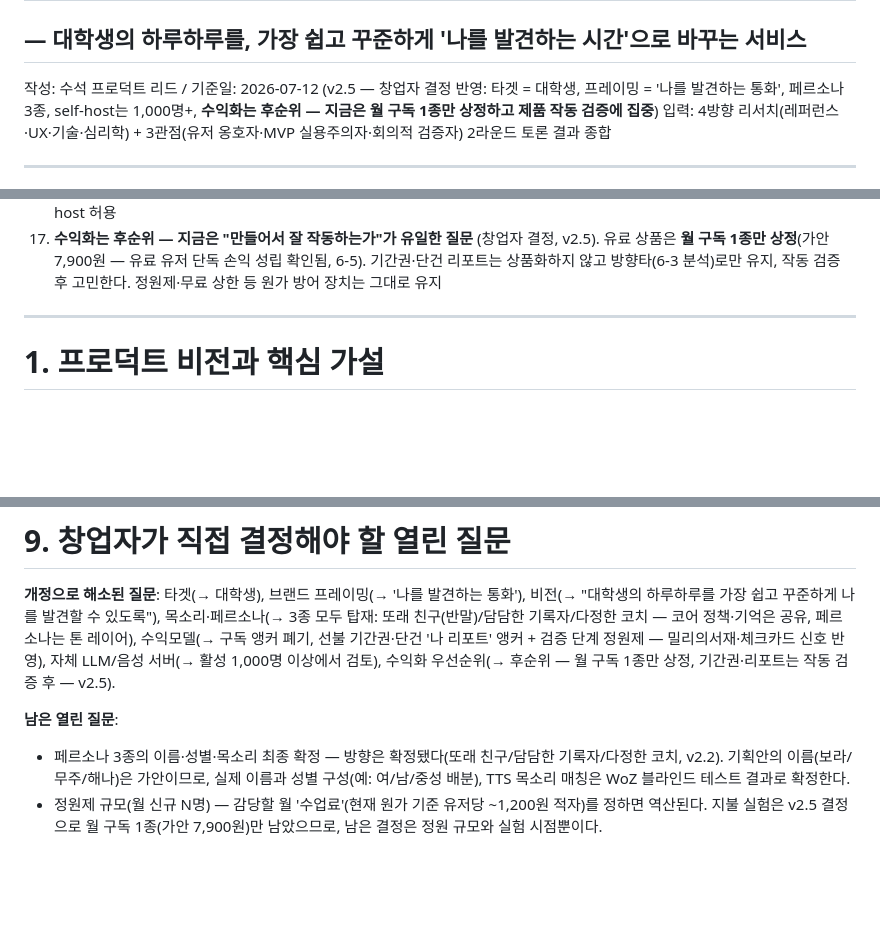
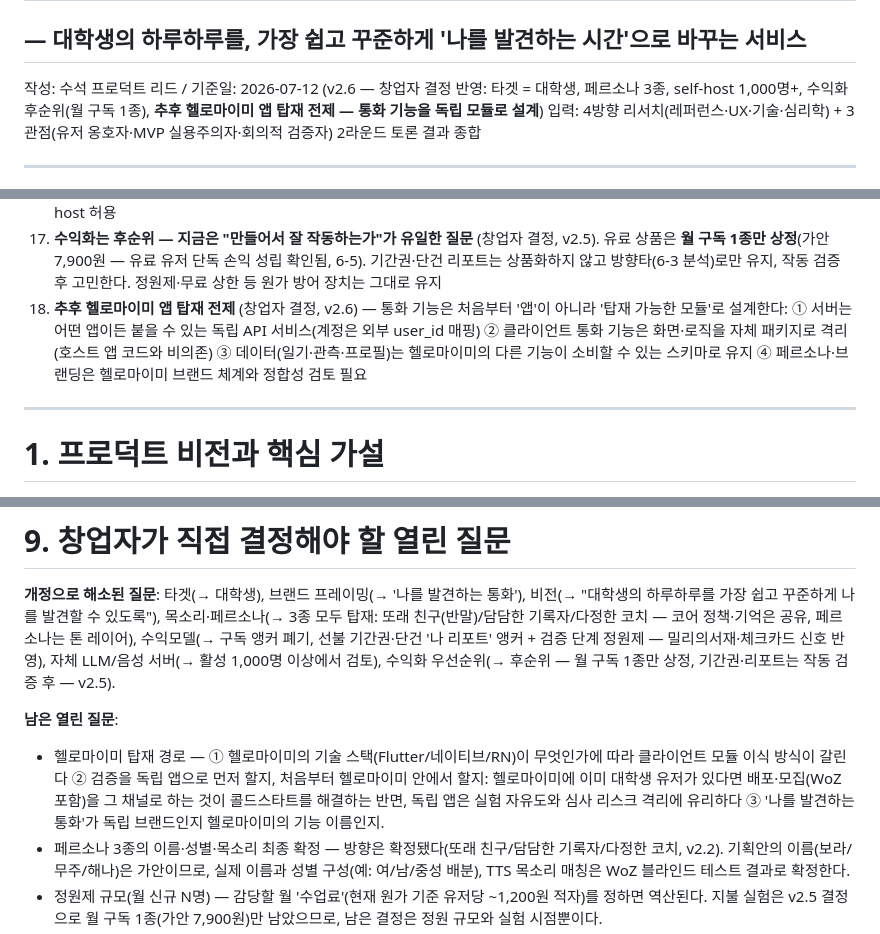
Before and after one commit to YoungminDo/busan-trip-map, a Markdown page: discovery-call/docs/전략기획안.md, 3 parts joined by grey strips. Drawn GitHub-style; blank space fills up the shorter version.

```diff
--- a/discovery-call/docs/전략기획안.md
+++ b/discovery-call/docs/전략기획안.md
@@ -1,7 +1,7 @@
 # 「나를 발견하는 통화」 프로덕트 기획안
 ## — 대학생의 하루하루를, 가장 쉽고 꾸준하게 '나를 발견하는 시간'으로 바꾸는 서비스
 
-작성: 수석 프로덕트 리드 / 기준일: 2026-07-12 (v2.5 — 창업자 결정 반영: 타겟 = 대학생, 프레이밍 = '나를 발견하는 통화', 페르소나 3종, self-host는 1,000명+, **수익화는 후순위 — 지금은 월 구독 1종만 상정하고 제품 작동 검증에 집중**)
+작성: 수석 프로덕트 리드 / 기준일: 2026-07-12 (v2.6 — 창업자 결정 반영: 타겟 = 대학생, 페르소나 3종, self-host 1,000명+, 수익화 후순위(월 구독 1종), **추후 헬로마이미 앱 탑재 전제 — 통화 기능을 독립 모듈로 설계**)
 입력: 4방향 리서치(레퍼런스·UX·기술·심리학) + 3관점(유저 옹호자·MVP 실용주의자·회의적 검증자) 2라운드 토론 결과 종합
 
 ---
@@ -32,6 +32,7 @@
 15. 수익모델 = **월 구독을 앵커로 쓰지 않는다** (창업자 실측 신호 반영: 밀리의서재 대학생 가입 극소 + 체크카드 잔고 기반 정기결제의 비자발적 이탈). 앵커는 ① 선불 기간권(학기권) ② 단건 '나 리포트', 구독은 보조. 가격은 확정하지 않고 실측 원가·지불 실험에서 도출(6-3). 검증 단계는 정원제로 무료 원가 상한 고정
 16. 자체 LLM/음성 서버(self-host) = **활성 유저 1,000명 이상에서 검토** (창업자 결정) — 검증 단계는 전부 API로 속도 우선, 원가 곡선을 꺾는 카드는 6-4 로드맵의 트리거(월 API 비용 ~100만 원)에 걸어둔다. 예외: 실시간성이 없는 비동기 파이프라인은 조기 self-host 허용
 17. **수익화는 후순위 — 지금은 "만들어서 잘 작동하는가"가 유일한 질문** (창업자 결정, v2.5). 유료 상품은 **월 구독 1종만 상정**(가안 7,900원 — 유료 유저 단독 손익 성립 확인됨, 6-5). 기간권·단건 리포트는 상품화하지 않고 방향타(6-3 분석)로만 유지, 작동 검증 후 고민한다. 정원제·무료 상한 등 원가 방어 장치는 그대로 유지
+18. **추후 헬로마이미 앱 탑재 전제** (창업자 결정, v2.6) — 통화 기능은 처음부터 '앱'이 아니라 '탑재 가능한 모듈'로 설계한다: ① 서버는 어떤 앱이든 붙을 수 있는 독립 API 서비스(계정은 외부 user_id 매핑) ② 클라이언트 통화 기능은 화면·로직을 자체 패키지로 격리(호스트 앱 코드와 비의존) ③ 데이터(일기·관측·프로필)는 헬로마이미의 다른 기능이 소비할 수 있는 스키마로 유지 ④ 페르소나·브랜딩은 헬로마이미 브랜드 체계와 정합성 검토 필요
 
 ---
 
@@ -479,6 +480,7 @@ D14 실패 + 콜백 델타 양수 → 차별화 부재가 아니라 실행 문
 
 **남은 열린 질문**:
 
+- 헬로마이미 탑재 경로 — ① 헬로마이미의 기술 스택(Flutter/네이티브/RN)이 무엇인가에 따라 클라이언트 모듈 이식 방식이 갈린다 ② 검증을 독립 앱으로 먼저 할지, 처음부터 헬로마이미 안에서 할지: 헬로마이미에 이미 대학생 유저가 있다면 배포·모집(WoZ 포함)을 그 채널로 하는 것이 콜드스타트를 해결하는 반면, 독립 앱은 실험 자유도와 심사 리스크 격리에 유리하다 ③ '나를 발견하는 통화'가 독립 브랜드인지 헬로마이미의 기능 이름인지.
 - 페르소나 3종의 이름·성별·목소리 최종 확정 — 방향은 확정됐다(또래 친구/담담한 기록자/다정한 코치, v2.2). 기획안의 이름(보라/무주/해나)은 가안이므로, 실제 이름과 성별 구성(예: 여/남/중성 배분), TTS 목소리 매칭은 WoZ 블라인드 테스트 결과로 확정한다.
 - 정원제 규모(월 신규 N명) — 감당할 월 '수업료'(현재 원가 기준 유저당 ~1,200원 적자)를 정하면 역산된다. 지불 실험은 v2.5 결정으로 월 구독 1종(가안 7,900원)만 남았으므로, 남은 결정은 정원 규모와 실험 시점뿐이다.
 - STT 국외이전 리스크에 대한 태도 — 초기부터 국내 리전(클로바/리턴제로)으로 갈 것인가(원가·지연 소폭 상승, 규제 부담 완화), Deepgram 옵트아웃으로 시작하고 스케일 시 전환할 것인가. 프라이버시를 마케팅 전면에 세울지 여부와 연동된 결정이다.
```
Also changed, not shown: discovery-call/docs/기술검토.md (+16 -0 lines).
